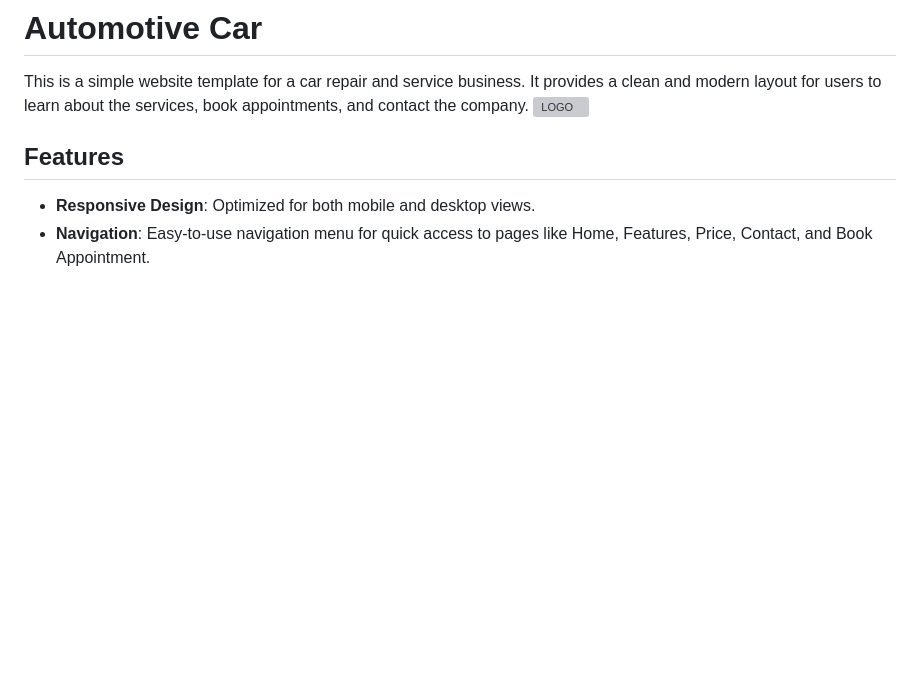
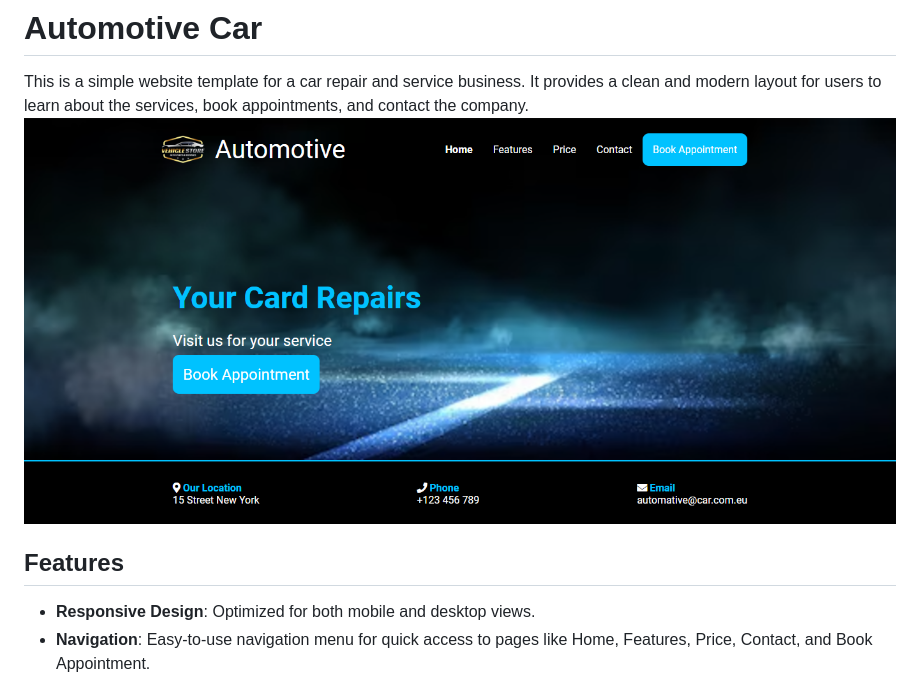
Before and after one commit to Ayman-Elfeky/10-Projects-Using-HTML-and-CSS, a Markdown page: First-Project/README.md, the part around the change. GitHub-like rendering; pictures changed too: First-Project/imgs/Automotive-Web.png (added); blank space fills up the shorter version; grey boxes are pictures that could not be loaded.

```diff
--- a/First-Project/README.md
+++ b/First-Project/README.md
@@ -1,7 +1,7 @@
 # Automotive Car
 
 This is a simple website template for a car repair and service business. It provides a clean and modern layout for users to learn about the services, book appointments, and contact the company.
-![LOGO](imgs/rb_2149460685.png)
+![LOGO](imgs/Automotive-Web.png)
 
 ## Features
 
```
